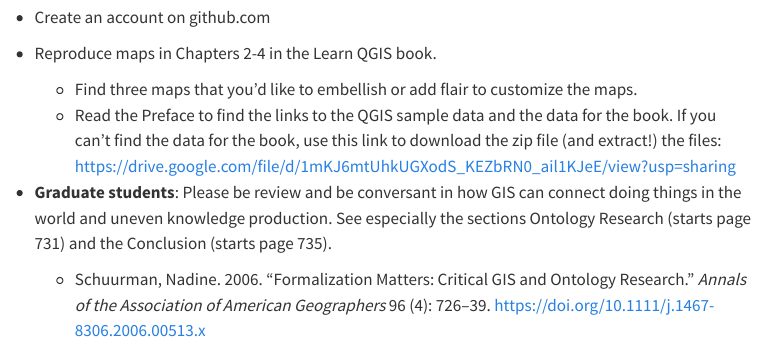
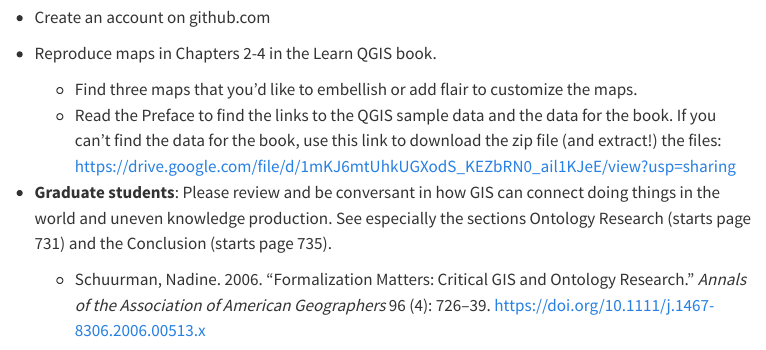
Before and after one commit to dillonma/adv_gis, a Quarto document (labs/lab1/index.qmd): the page in a window 1100 px wide, from 420 px down. Rendered offline with R 4.5, knitr and Pandoc in place of Quarto, with nearby package versions; menus at the side of the page are left out.

Commit message:
Fixed wording error in lab 1

```diff
--- a/labs/lab1/index.qmd
+++ b/labs/lab1/index.qmd
@@ -28,7 +28,7 @@ You'll need to carefully read the instructions to get everything installed corre
     -   Find three maps that you'd like to embellish or add flair to customize the maps.
     -   Read the Preface to find the links to the QGIS sample data and the data for the book. If you can't find the data for the book, use this link to download the zip file (and extract!) the files: [https://drive.google.com/file/d/1mKJ6mtUhkUGXodS_KEZbRN0_ail1KJeE/view?usp=sharing](https://drive.google.com/file/d/1mKJ6mtUhkUGXodS_KEZbRN0_ail1KJeE/view?usp=sharinghttps://drive.google.com/file/d/1mKJ6mtUhkUGXodS_KEZbRN0_ail1KJeE/view?usp=sharing)
 
--   **Graduate students**: Please be review and be conversant in how GIS can connect doing things in the world and uneven knowledge production. See especially the sections Ontology Research (starts page 731) and the Conclusion (starts page 735).
+-   **Graduate students**: Please review and be conversant in how GIS can connect doing things in the world and uneven knowledge production. See especially the sections Ontology Research (starts page 731) and the Conclusion (starts page 735).
 
     -   Schuurman, Nadine. 2006. "Formalization Matters: Critical GIS and Ontology Research." *Annals of the Association of American Geographers* 96 (4): 726--39. <https://doi.org/10.1111/j.1467-8306.2006.00513.x>
 
```
Also changed, not shown: docs/search.json, 1 other file.
